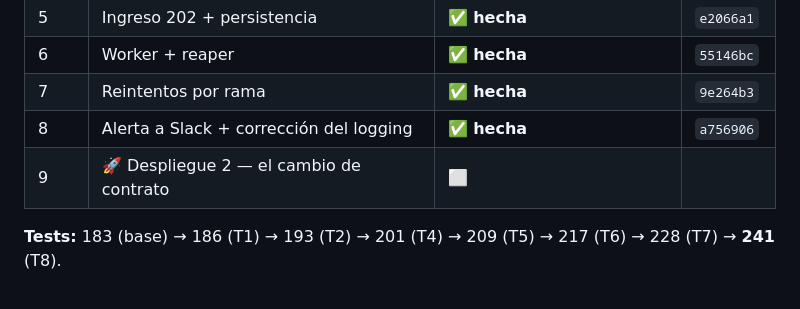
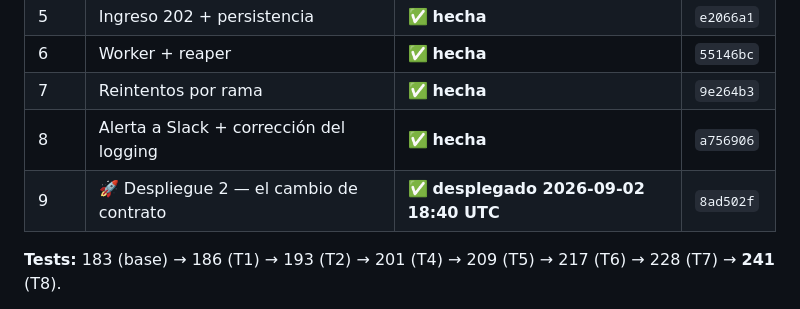
Before and after one commit to MuCi-CV/integrador-facturacion-electronica, a Markdown page: progreso.md, the part around the change. Drawn GitHub-style.

Commit message:
docs: Despliegue 2 desplegado y verificado con venta real
Tarea 9 cerrada en la tabla de progreso. main @ 8ad502f en produccion desde
las 18:40:31 UTC, verificado end-to-end con la orden 205290: 202 al ingreso,
COMPLETED con sale 31422 y factura 14610 a los 76 segundos, woo_meta_ok en 1 y
las dos metas en Woo.

```diff
--- a/progreso.md
+++ b/progreso.md
@@ -149,7 +149,7 @@ fundraising va a cargar donaciones desde Krayin y esas nunca pasan por WooCommer
 | 6 | Worker + reaper | ✅ **hecha** | `55146bc` |
 | 7 | Reintentos por rama | ✅ **hecha** | `9e264b3` |
 | 8 | Alerta a Slack + corrección del logging | ✅ **hecha** | `a756906` |
-| 9 | 🚀 Despliegue 2 — el cambio de contrato | ⬜ | |
+| 9 | 🚀 Despliegue 2 — el cambio de contrato | ✅ **desplegado 2026-09-02 18:40 UTC** | `8ad502f` |
 
 **Tests:** 183 (base) → 186 (T1) → 193 (T2) → 201 (T4) → 209 (T5) → 217 (T6) → 228 (T7) → **241** (T8).
 
```
